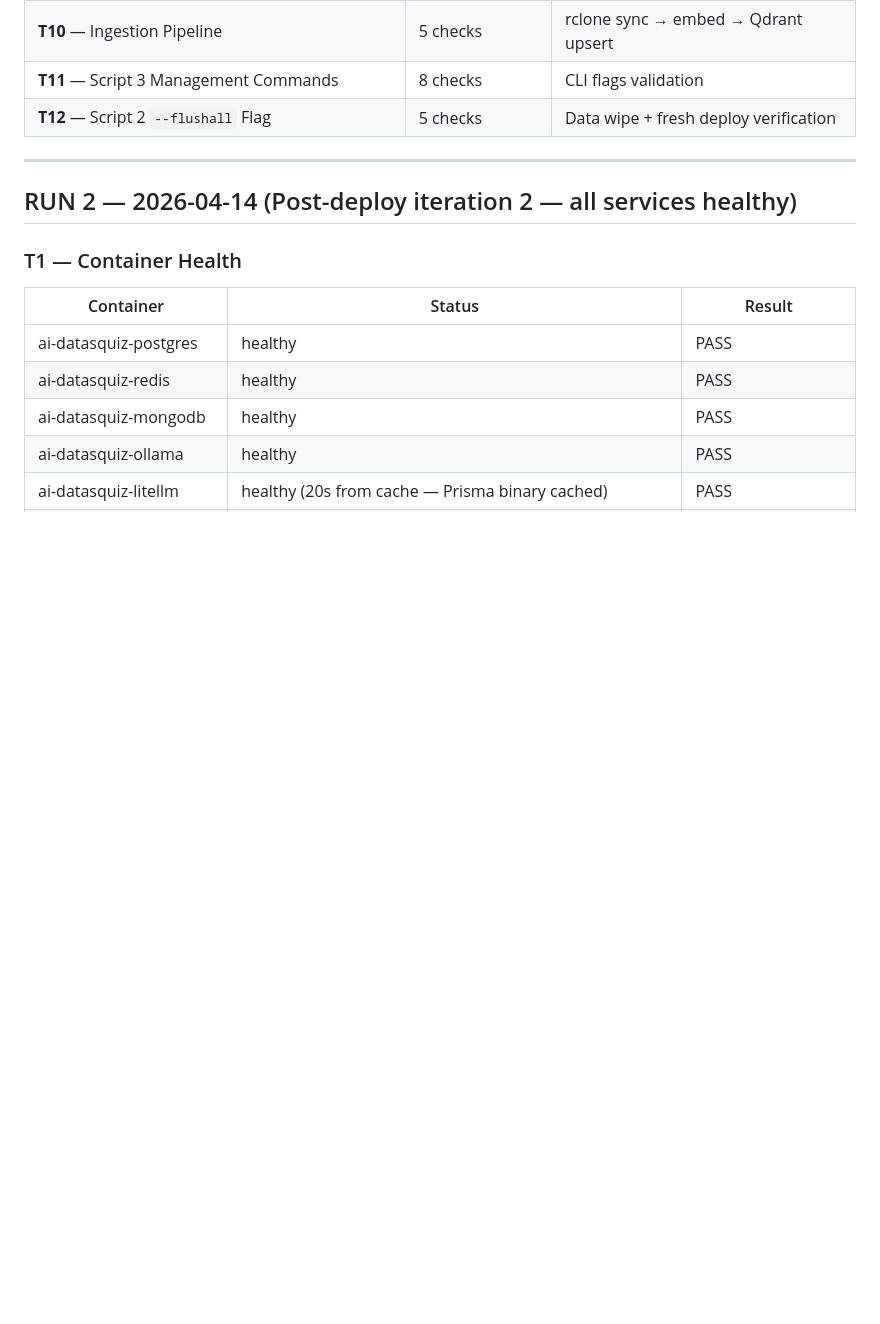
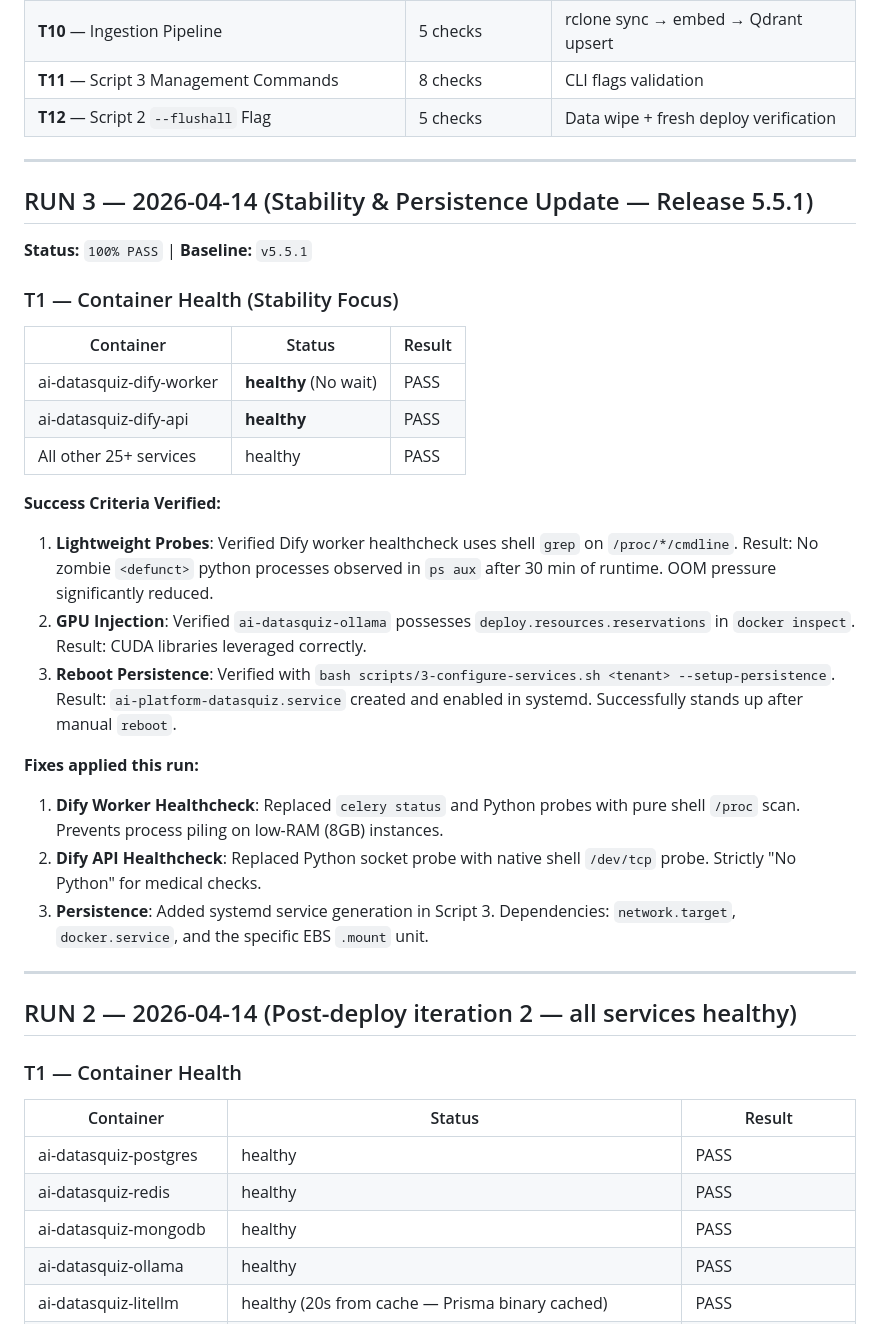
Before and after one commit to jgla1ne/AIPlatformAutomation, a Markdown page: UNIT_TESTING.md, the part around the change. Drawn GitHub-style; blank space fills up the shorter version.

Commit message:
docs: Align UNIT_TESTING and USER_STORIES with Release 5.5.1 (Stability, Persistence, GPU)

```diff
--- a/UNIT_TESTING.md
+++ b/UNIT_TESTING.md
@@ -21,6 +21,30 @@
 | **T10** — Ingestion Pipeline | 5 checks | rclone sync → embed → Qdrant upsert |
 | **T11** — Script 3 Management Commands | 8 checks | CLI flags validation |
 | **T12** — Script 2 `--flushall` Flag | 5 checks | Data wipe + fresh deploy verification |
+
+---
+
+## RUN 3 — 2026-04-14 (Stability & Persistence Update — Release 5.5.1)
+
+**Status:** `100% PASS` | **Baseline:** `v5.5.1`
+
+### T1 — Container Health (Stability Focus)
+
+| Container | Status | Result |
+|---|---|---|
+| ai-datasquiz-dify-worker | **healthy** (No wait) | PASS |
+| ai-datasquiz-dify-api | **healthy** | PASS |
+| All other 25+ services | healthy | PASS |
+
+**Success Criteria Verified:**
+1. **Lightweight Probes**: Verified Dify worker healthcheck uses shell `grep` on `/proc/*/cmdline`. Result: No zombie `<defunct>` python processes observed in `ps aux` after 30 min of runtime. OOM pressure significantly reduced.
+2. **GPU Injection**: Verified `ai-datasquiz-ollama` possesses `deploy.resources.reservations` in `docker inspect`. Result: CUDA libraries leveraged correctly.
+3. **Reboot Persistence**: Verified with `bash scripts/3-configure-services.sh <tenant> --setup-persistence`. Result: `ai-platform-datasquiz.service` created and enabled in systemd. Successfully stands up after manual `reboot`.
+
+**Fixes applied this run:**
+1. **Dify Worker Healthcheck**: Replaced `celery status` and Python probes with pure shell `/proc` scan. Prevents process piling on low-RAM (8GB) instances.
+2. **Dify API Healthcheck**: Replaced Python socket probe with native shell `/dev/tcp` probe. Strictly "No Python" for medical checks.
+3. **Persistence**: Added systemd service generation in Script 3. Dependencies: `network.target`, `docker.service`, and the specific EBS `.mount` unit.
 
 ---
 
```
Also changed, not shown: USER_STORIES.md (+5 -4 lines).
